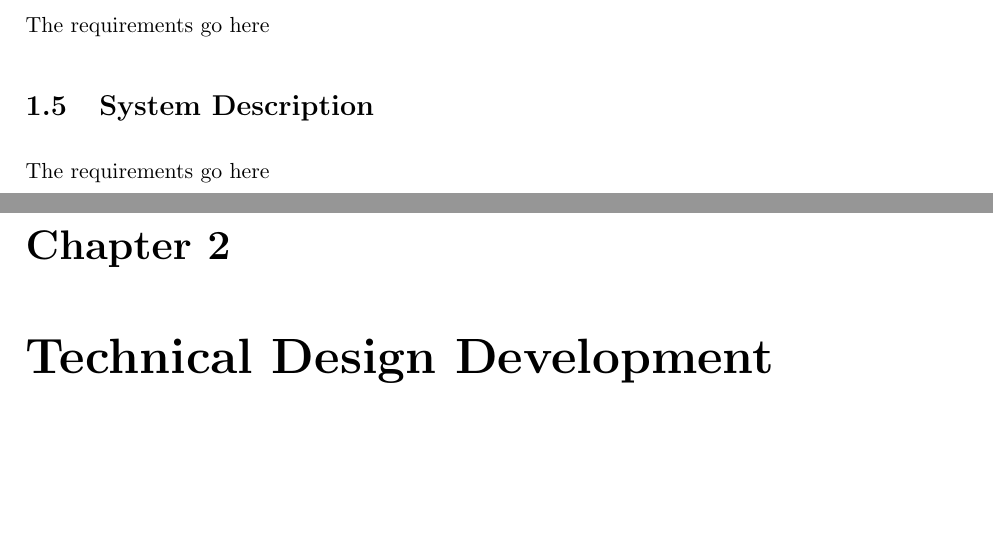
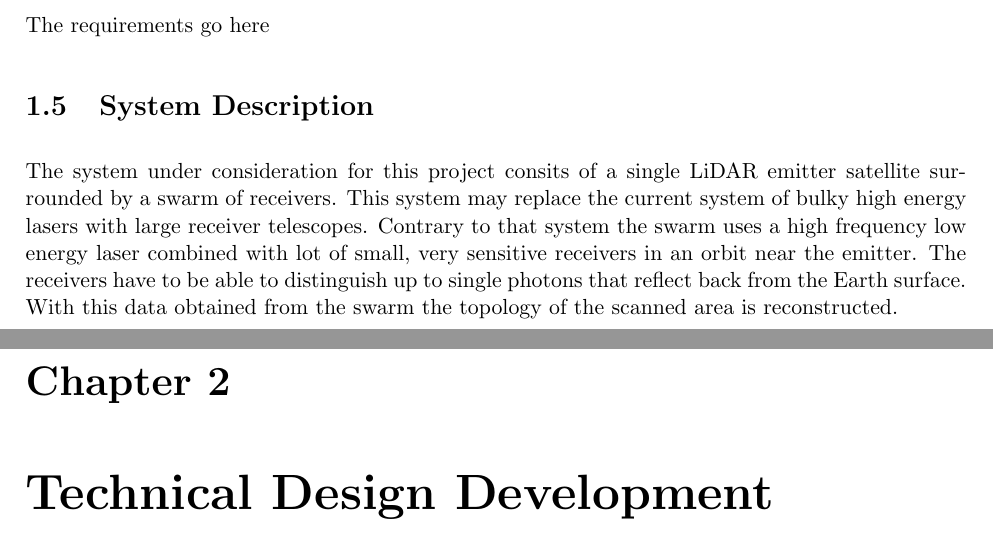
Before and after one commit to thewisenerd/laser-swarm, a LaTeX thesis (report/compiledProjectPlan.tex, which reads report/chapters/dsePPSystemDescription.tex): two parts of pages 4 and 5 of 6, joined at a grey line, cut so that both start at the same text, the shorter picture padded with empty space. Compiled offline with pdfLaTeX.

Commit message:
git-svn-id: svn://localhost/tmp/testgc/trunk@40 230b2fa6-915b-415b-b5c9-3ad8ff460498

```diff
--- a/report/chapters/dsePPSystemDescription.tex
+++ b/report/chapters/dsePPSystemDescription.tex
@@ -1,3 +1,3 @@
 \section{System Description}
 \label{dsePPSystemDescription}
-The requirements go here
+The system under consideration for this project consits of a single LiDAR emitter satellite surrounded by a swarm of receivers. This system may replace the current system of bulky high energy lasers with large receiver telescopes. Contrary to that system the swarm uses a high frequency low energy laser combined with lot of small, very sensitive receivers in an orbit near the emitter. The receivers have to be able to distinguish up to single photons that reflect back from the Earth surface. With this data obtained from the swarm the topology of the scanned area is reconstructed.
```
